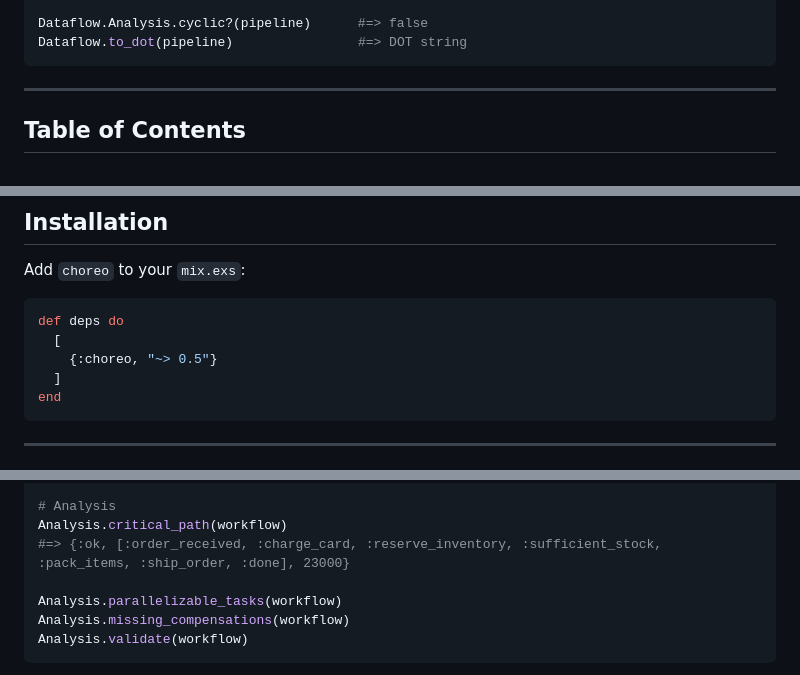
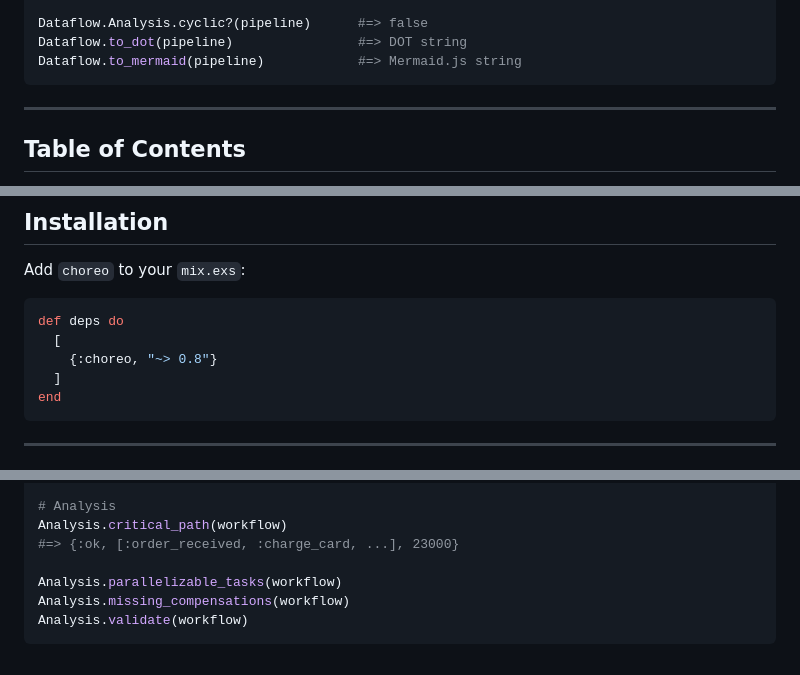
Before and after one commit to code-shoily/choreo, a Markdown page: README.md, 3 parts joined by grey strips. GitHub-like rendering.

````diff
--- a/README.md
+++ b/README.md
@@ -24,6 +24,7 @@ pipeline =
 
 Dataflow.Analysis.cyclic?(pipeline)      #=> false
 Dataflow.to_dot(pipeline)                #=> DOT string
+Dataflow.to_mermaid(pipeline)            #=> Mermaid.js string
 ```
 
 ---
@@ -114,7 +115,7 @@ Add `choreo` to your `mix.exs`:
 ```elixir
 def deps do
   [
-    {:choreo, "~> 0.5"}
+    {:choreo, "~> 0.8"}
   ]
 end
 ```
@@ -374,7 +388,7 @@ workflow =
 
 # Analysis
 Analysis.critical_path(workflow)
-#=> {:ok, [:order_received, :charge_card, :reserve_inventory, :sufficient_stock, :pack_items, :ship_order, :done], 23000}
+#=> {:ok, [:order_received, :charge_card, ...], 23000}
 
 Analysis.parallelizable_tasks(workflow)
 Analysis.missing_compensations(workflow)
````
Also changed, not shown: other parts of README.md (+189 -136 lines).
